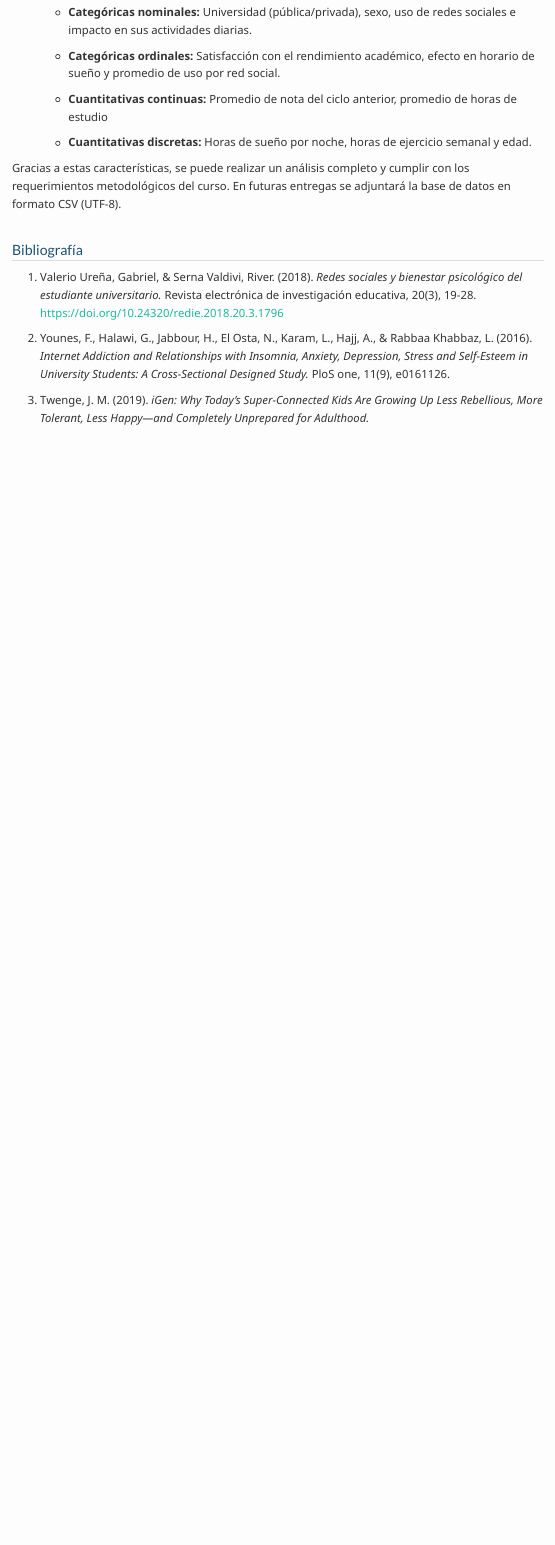
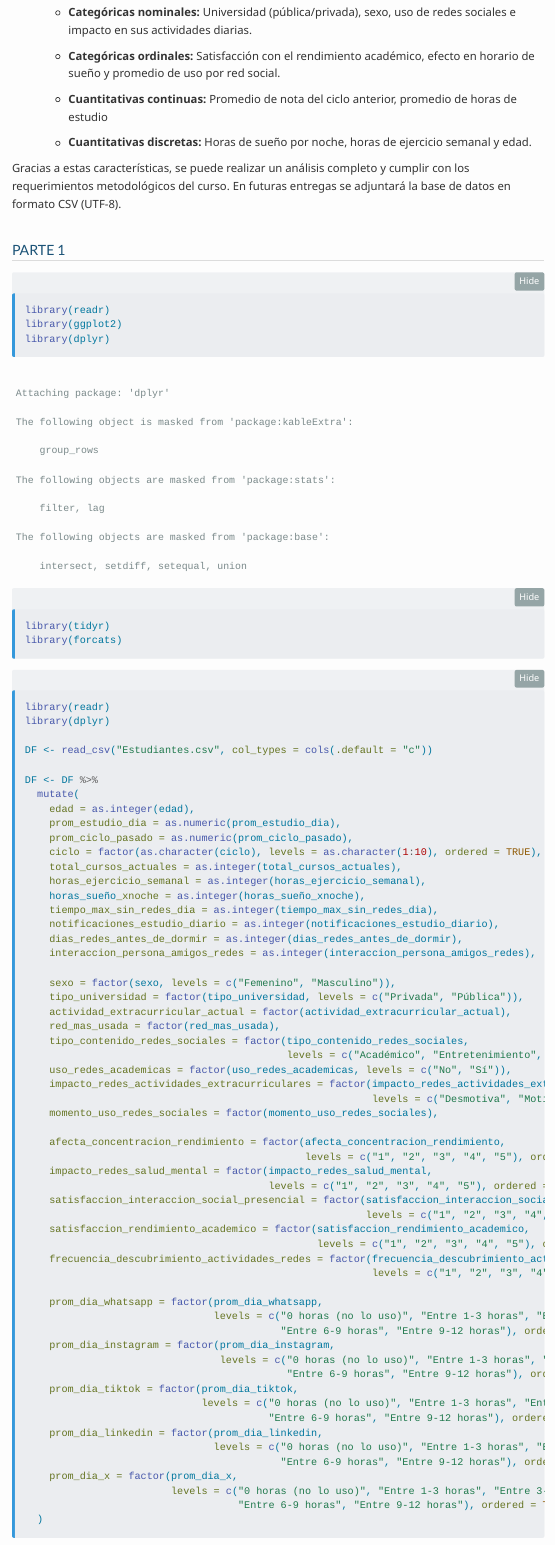
Before and after one commit to ADRIAN0819/ProyectoEYPII, a Quarto document (P0_Grupo2.qmd): the page in a window 1100 px wide, from 3460 px down. Rendered offline with R 4.5, knitr and Pandoc in place of Quarto, with nearby package versions; folded parts are opened; menus at the side of the page are left out.

Commit message:
reorganizacion variables

````diff
--- a/P0_Grupo2.qmd
+++ b/P0_Grupo2.qmd
@@ -113,6 +113,81 @@ El proyecto es factible ya que:
 
 Gracias a estas características, se puede realizar un análisis completo y cumplir con los requerimientos metodológicos del curso. En futuras entregas se adjuntará la base de datos en formato CSV (UTF-8).
 
+# PARTE 1
+
+```{r}
+library(readr)
+library(ggplot2)
+library(dplyr)
+library(tidyr)
+library(forcats)
+```
+
+```{r}
+library(readr)
+library(dplyr)
+
+DF <- read_csv("Estudiantes.csv", col_types = cols(.default = "c"))
+
+DF <- DF %>%
+  mutate(
+    edad = as.integer(edad),
+    prom_estudio_dia = as.numeric(prom_estudio_dia),
+    prom_ciclo_pasado = as.numeric(prom_ciclo_pasado),
+    ciclo = factor(as.character(ciclo), levels = as.character(1:10), ordered = TRUE),
+    total_cursos_actuales = as.integer(total_cursos_actuales),
+    horas_ejercicio_semanal = as.integer(horas_ejercicio_semanal),
+    horas_sueño_xnoche = as.integer(horas_sueño_xnoche),
+    tiempo_max_sin_redes_dia = as.integer(tiempo_max_sin_redes_dia),
+    notificaciones_estudio_diario = as.integer(notificaciones_estudio_diario),
+    dias_redes_antes_de_dormir = as.integer(dias_redes_antes_de_dormir),
+    interaccion_persona_amigos_redes = as.integer(interaccion_persona_amigos_redes),
+
+    sexo = factor(sexo, levels = c("Femenino", "Masculino")),
+    tipo_universidad = factor(tipo_universidad, levels = c("Privada", "Pública")),
+    actividad_extracurricular_actual = factor(actividad_extracurricular_actual),
+    red_mas_usada = factor(red_mas_usada),
+    tipo_contenido_redes_sociales = factor(tipo_contenido_redes_sociales,
+                                           levels = c("Académico", "Entretenimiento", "Noticias", "Socializar")),
+    uso_redes_academicas = factor(uso_redes_academicas, levels = c("No", "Sí")),
+    impacto_redes_actividades_extracurriculares = factor(impacto_redes_actividades_extracurriculares,
+                                                         levels = c("Desmotiva", "Motiva", "No afecta")),
+    momento_uso_redes_sociales = factor(momento_uso_redes_sociales),
+
+    afecta_concentracion_rendimiento = factor(afecta_concentracion_rendimiento,
+                                              levels = c("1", "2", "3", "4", "5"), ordered = TRUE),
+    impacto_redes_salud_mental = factor(impacto_redes_salud_mental,
+                                        levels = c("1", "2", "3", "4", "5"), ordered = TRUE),
+    satisfaccion_interaccion_social_presencial = factor(satisfaccion_interaccion_social_presencial,
+                                                        levels = c("1", "2", "3", "4", "5"), ordered = TRUE),
+    satisfaccion_rendimiento_academico = factor(satisfaccion_rendimiento_academico,
+                                                levels = c("1", "2", "3", "4", "5"), ordered = TRUE),
+    frecuencia_descubrimiento_actividades_redes = factor(frecuencia_descubrimiento_actividades_redes,
+                                                         levels = c("1", "2", "3", "4", "5"), ordered = TRUE),
+
+    prom_dia_whatsapp = factor(prom_dia_whatsapp,
+                               levels = c("0 horas (no lo uso)", "Entre 1-3 horas", "Entre 3-6 horas",
+                                          "Entre 6-9 horas", "Entre 9-12 horas"), ordered = TRUE),
+    prom_dia_instagram = factor(prom_dia_instagram,
+                                levels = c("0 horas (no lo uso)", "Entre 1-3 horas", "Entre 3-6 horas",
+                                           "Entre 6-9 horas", "Entre 9-12 horas"), ordered = TRUE),
+    prom_dia_tiktok = factor(prom_dia_tiktok,
+                             levels = c("0 horas (no lo uso)", "Entre 1-3 horas", "Entre 3-6 horas",
+                                        "Entre 6-9 horas", "Entre 9-12 horas"), ordered = TRUE),
+    prom_dia_linkedin = factor(prom_dia_linkedin,
+                               levels = c("0 horas (no lo uso)", "Entre 1-3 horas", "Entre 3-6 horas",
+                                          "Entre 6-9 horas", "Entre 9-12 horas"), ordered = TRUE),
+    prom_dia_x = factor(prom_dia_x,
+                        levels = c("0 horas (no lo uso)", "Entre 1-3 horas", "Entre 3-6 horas",
+                                   "Entre 6-9 horas", "Entre 9-12 horas"), ordered = TRUE)
+  )
+
+```
+
+```{r}
+str(DF)
+```
+
 # Bibliografía
 
 1.  Valerio Ureña, Gabriel, & Serna Valdivi, River. (2018). *Redes sociales y bienestar psicológico del estudiante universitario.* Revista electrónica de investigación educativa, 20(3), 19-28. <https://doi.org/10.24320/redie.2018.20.3.1796>
````
